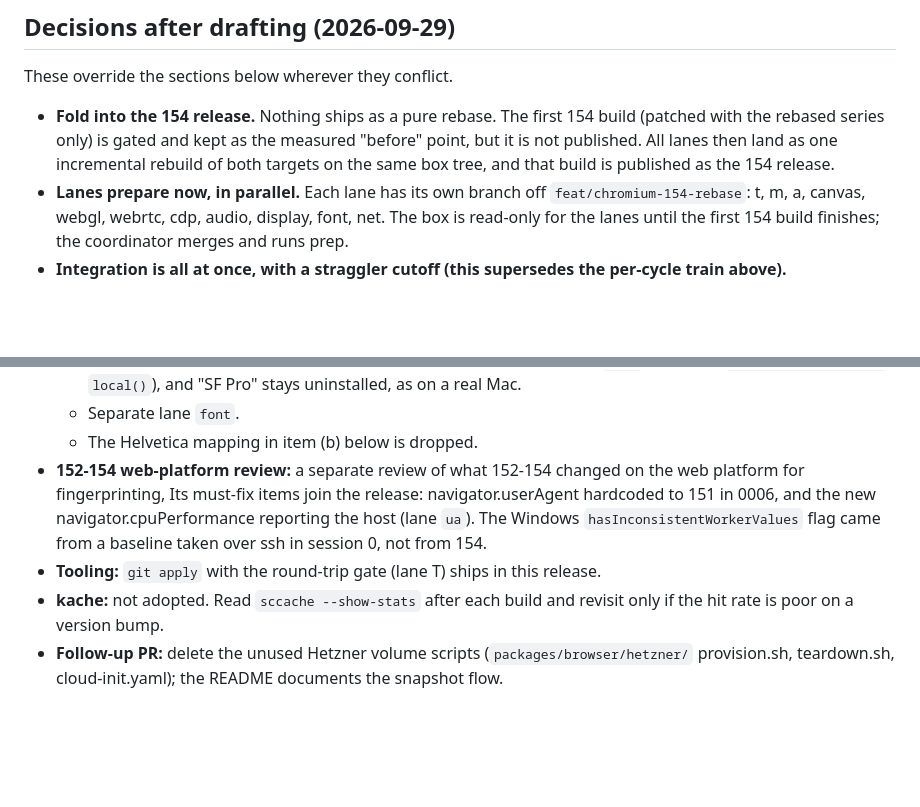
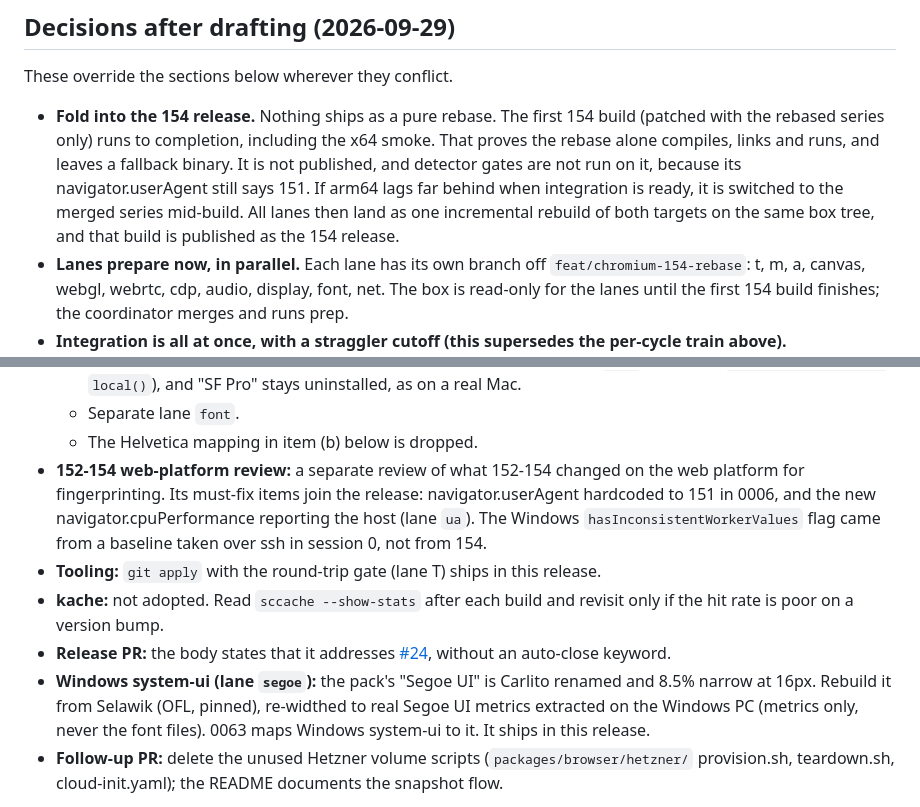
Before and after one commit to glim-sh/cuttle, a Markdown page: docs/plans/2609-29-stealth-improvements-after-154.md, 2 parts joined by grey strips. GitHub-like rendering; blank space fills up the shorter version.

Commit message:
docs(browser): record lane results and the build-completion decision in the improvements plan

```diff
--- a/docs/plans/2609-29-stealth-improvements-after-154.md
+++ b/docs/plans/2609-29-stealth-improvements-after-154.md
@@ -6,7 +6,7 @@ Date: 2026-09-29. Scope: the 11 items in [the peer survey](../knowledge/findings
 
 These override the sections below wherever they conflict.
 
-- **Fold into the 154 release.** Nothing ships as a pure rebase. The first 154 build (patched with the rebased series only) is gated and kept as the measured "before" point, but it is not published. All lanes then land as one incremental rebuild of both targets on the same box tree, and that build is published as the 154 release.
+- **Fold into the 154 release.** Nothing ships as a pure rebase. The first 154 build (patched with the rebased series only) runs to completion, including the x64 smoke. That proves the rebase alone compiles, links and runs, and leaves a fallback binary. It is not published, and detector gates are not run on it, because its navigator.userAgent still says 151. If arm64 lags far behind when integration is ready, it is switched to the merged series mid-build. All lanes then land as one incremental rebuild of both targets on the same box tree, and that build is published as the 154 release.
 - **Lanes prepare now, in parallel.** Each lane has its own branch off `feat/chromium-154-rebase`: t, m, a, canvas, webgl, webrtc, cdp, audio, display, font, net. The box is read-only for the lanes until the first 154 build finishes; the coordinator merges and runs prep.
 - **Integration is all at once, with a straggler cutoff (this supersedes the per-cycle train above).**
   - When the first 154 builds finish, merge every lane that is done, run one prep, and build both targets with `ninja -k 0`, so every compile error surfaces in one pass. Fix in place and rerun: only the failed and dependent edges rebuild.
@@ -24,7 +24,9 @@ These override the sections below wherever they conflict.
   - A direct lookup of the internal name resolves as absent (CSS, canvas `font`, FontFace/`document.fonts.check`, `local()`), and "SF Pro" stays uninstalled, as on a real Mac.
   - Separate lane `font`.
   - The Helvetica mapping in item (b) below is dropped.
-- **152-154 web-platform review:** a separate review of what 152-154 changed on the web platform for fingerprinting, Its must-fix items join the release: navigator.userAgent hardcoded to 151 in 0006, and the new navigator.cpuPerformance reporting the host (lane `ua`). The Windows `hasInconsistentWorkerValues` flag came from a baseline taken over ssh in session 0, not from 154.
+- **152-154 web-platform review:** a separate review of what 152-154 changed on the web platform for fingerprinting. Its must-fix items join the release: navigator.userAgent hardcoded to 151 in 0006, and the new navigator.cpuPerformance reporting the host (lane `ua`). The Windows `hasInconsistentWorkerValues` flag came from a baseline taken over ssh in session 0, not from 154.
 - **Tooling:** `git apply` with the round-trip gate (lane T) ships in this release.
 - **kache:** not adopted. Read `sccache --show-stats` after each build and revisit only if the hit rate is poor on a version bump.
+- **Release PR:** the body states that it addresses [#24](https://github.com/glim-sh/cuttle/issues/24), without an auto-close keyword.
+- **Windows system-ui (lane `segoe`):** the pack's "Segoe UI" is Carlito renamed and 8.5% narrow at 16px. Rebuild it from Selawik (OFL, pinned), re-widthed to real Segoe UI metrics extracted on the Windows PC (metrics only, never the font files). 0063 maps Windows system-ui to it. It ships in this release.
 - **Follow-up PR:** delete the unused Hetzner volume scripts (`packages/browser/hetzner/` provision.sh, teardown.sh, cloud-init.yaml); the README documents the snapshot flow.
```
Also changed, not shown: other parts of docs/plans/2609-29-stealth-improvements-after-154.md (+21 -0 lines).
